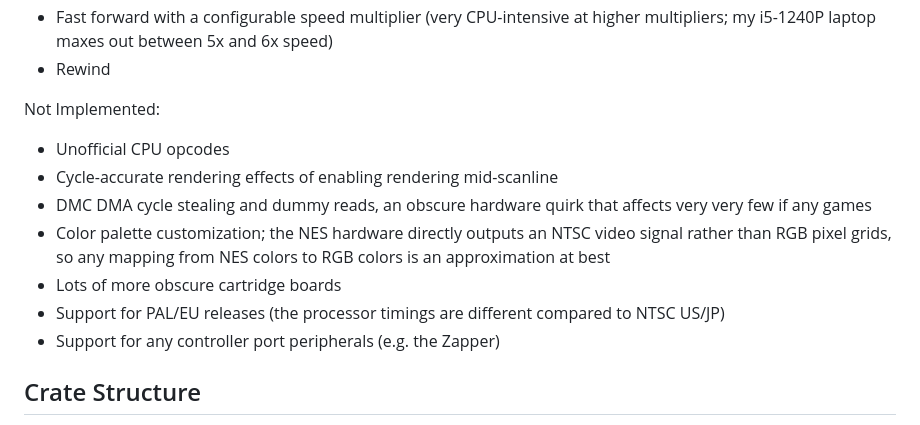
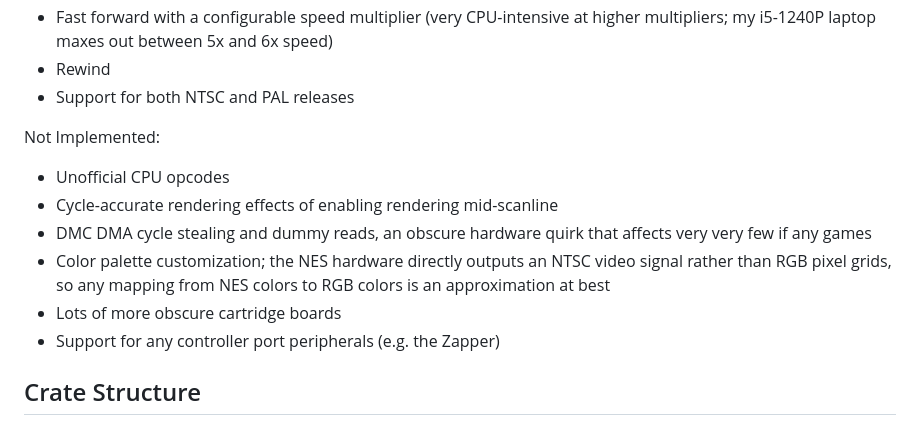
Before and after one commit to jsgroth/jgnes, a Markdown page: README.md, the part around the change. Rendered like a GitHub page.

```diff
--- a/README.md
+++ b/README.md
@@ -33,6 +33,7 @@ Implemented:
 * Save & load state
 * Fast forward with a configurable speed multiplier (very CPU-intensive at higher multipliers; my i5-1240P laptop maxes out between 5x and 6x speed)
 * Rewind
+* Support for both NTSC and PAL releases
 
 Not Implemented:
 * Unofficial CPU opcodes
@@ -40,7 +41,6 @@ Not Implemented:
 * DMC DMA cycle stealing and dummy reads, an obscure hardware quirk that affects very very few if any games
 * Color palette customization; the NES hardware directly outputs an NTSC video signal rather than RGB pixel grids, so any mapping from NES colors to RGB colors is an approximation at best
 * Lots of more obscure cartridge boards
-* Support for PAL/EU releases (the processor timings are different compared to NTSC US/JP)
 * Support for any controller port peripherals (e.g. the Zapper)
 
 ## Crate Structure
```
